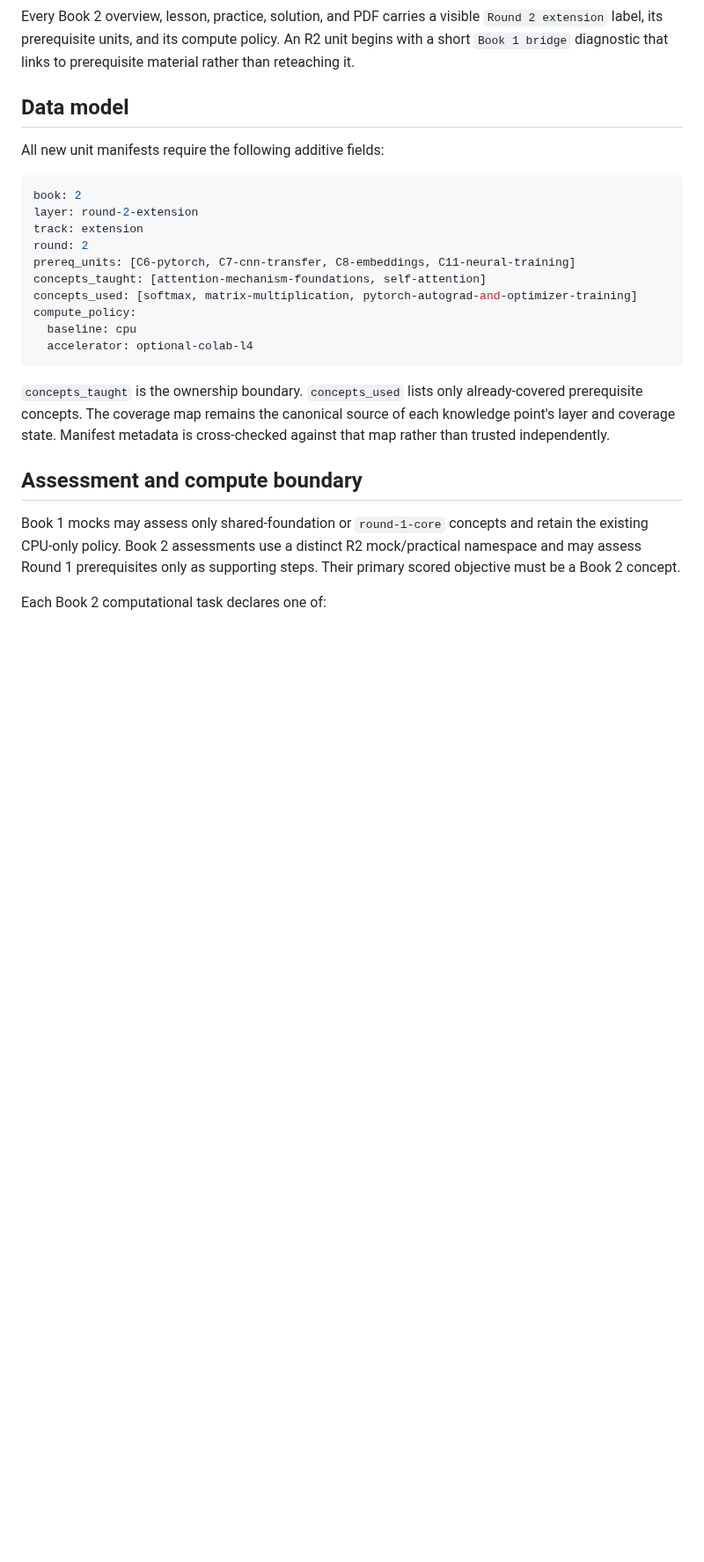
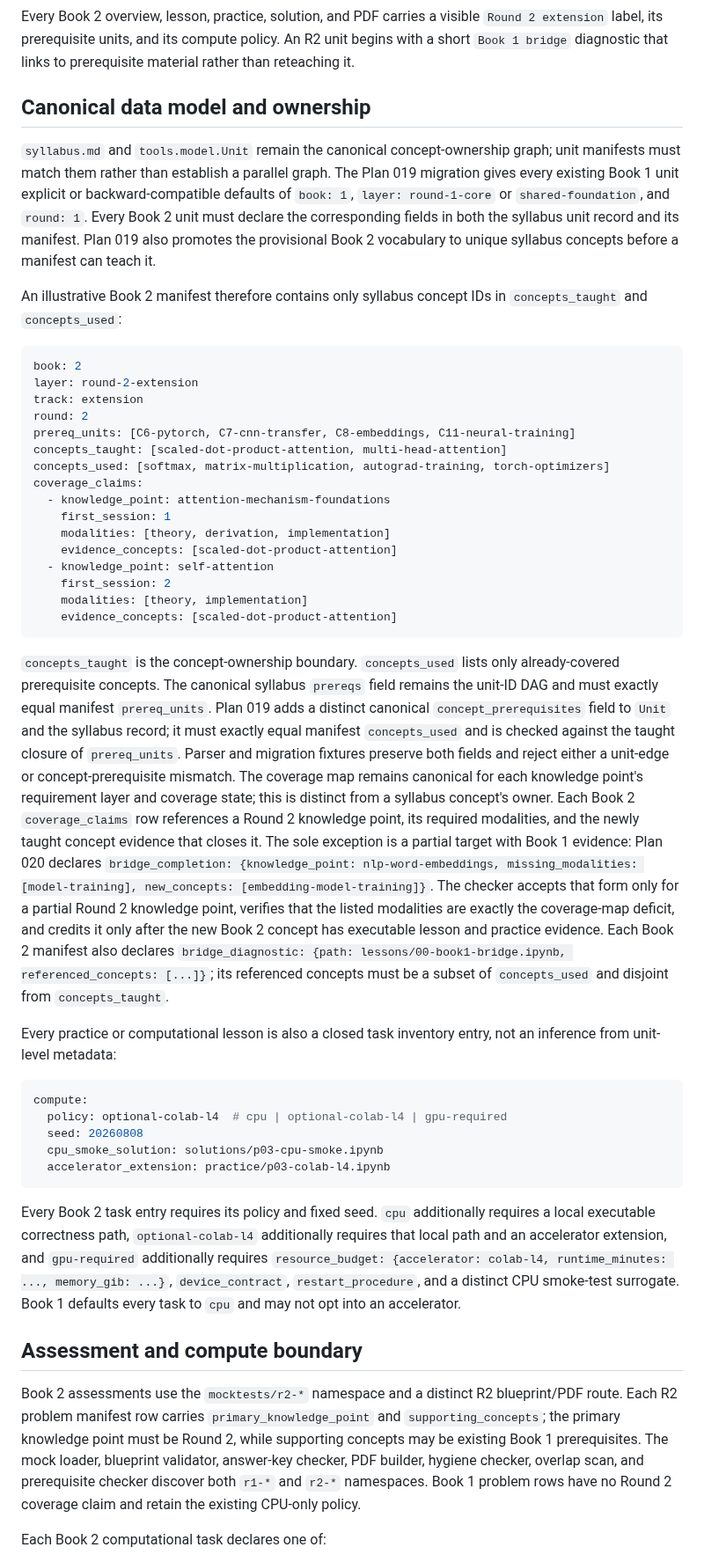
Before and after one commit to weiboz0/usaaio, a Markdown page: docs/designs/019-r2-book-architecture.md, the part around one of its changes. Shown at 88% size. GitHub-like rendering; blank space fills up the shorter version.

Commit message:
Harden Round 2 Book 2 contracts

````diff
--- a/docs/designs/019-r2-book-architecture.md
+++ b/docs/designs/019-r2-book-architecture.md
@@ -71,9 +77,14 @@ Book 2 — Round 2 Extension Program
 Every Book 2 overview, lesson, practice, solution, and PDF carries a visible `Round 2 extension` label, its prerequisite units, and its compute policy.
 An R2 unit begins with a short `Book 1 bridge` diagnostic that links to prerequisite material rather than reteaching it.
 
-## Data model
+## Canonical data model and ownership
 
-All new unit manifests require the following additive fields:
+`syllabus.md` and `tools.model.Unit` remain the canonical concept-ownership graph; unit manifests must match them rather than establish a parallel graph.
+The Plan 019 migration gives every existing Book 1 unit explicit or backward-compatible defaults of `book: 1`, `layer: round-1-core` or `shared-foundation`, and `round: 1`.
+Every Book 2 unit must declare the corresponding fields in both the syllabus unit record and its manifest.
+Plan 019 also promotes the provisional Book 2 vocabulary to unique syllabus concepts before a manifest can teach it.
+
+An illustrative Book 2 manifest therefore contains only syllabus concept IDs in `concepts_taught` and `concepts_used`:
 
 ```yaml
 book: 2
@@ -81,23 +92,50 @@ layer: round-2-extension
 track: extension
 round: 2
 prereq_units: [C6-pytorch, C7-cnn-transfer, C8-embeddings, C11-neural-training]
-concepts_taught: [attention-mechanism-foundations, self-attention]
-concepts_used: [softmax, matrix-multiplication, pytorch-autograd-and-optimizer-training]
-compute_policy:
-  baseline: cpu
-  accelerator: optional-colab-l4
+concepts_taught: [scaled-dot-product-attention, multi-head-attention]
+concepts_used: [softmax, matrix-multiplication, autograd-training, torch-optimizers]
+coverage_claims:
+  - knowledge_point: attention-mechanism-foundations
+    first_session: 1
+    modalities: [theory, derivation, implementation]
+    evidence_concepts: [scaled-dot-product-attention]
+  - knowledge_point: self-attention
+    first_session: 2
+    modalities: [theory, implementation]
+    evidence_concepts: [scaled-dot-product-attention]
 ```
 
-`concepts_taught` is the ownership boundary.
+`concepts_taught` is the concept-ownership boundary.
 `concepts_used` lists only already-covered prerequisite concepts.
-The coverage map remains the canonical source of each knowledge point's layer and coverage state.
-Manifest metadata is cross-checked against that map rather than trusted independently.
+The canonical syllabus `prereqs` field remains the unit-ID DAG and must exactly equal manifest `prereq_units`.
+Plan 019 adds a distinct canonical `concept_prerequisites` field to `Unit` and the syllabus record; it must exactly equal manifest `concepts_used` and is checked against the taught closure of `prereq_units`.
+Parser and migration fixtures preserve both fields and reject either a unit-edge or concept-prerequisite mismatch.
+The coverage map remains canonical for each knowledge point's requirement layer and coverage state; this is distinct from a syllabus concept's owner.
+Each Book 2 `coverage_claims` row references a Round 2 knowledge point, its required modalities, and the newly taught concept evidence that closes it.
+The sole exception is a partial target with Book 1 evidence: Plan 020 declares `bridge_completion: {knowledge_point: nlp-word-embeddings, missing_modalities: [model-training], new_concepts: [embedding-model-training]}`.
+The checker accepts that form only for a partial Round 2 knowledge point, verifies that the listed modalities are exactly the coverage-map deficit, and credits it only after the new Book 2 concept has executable lesson and practice evidence.
+Each Book 2 manifest also declares `bridge_diagnostic: {path: lessons/00-book1-bridge.ipynb, referenced_concepts: [...]}`; its referenced concepts must be a subset of `concepts_used` and disjoint from `concepts_taught`.
+
+Every practice or computational lesson is also a closed task inventory entry, not an inference from unit-level metadata:
+
+```yaml
+compute:
+  policy: optional-colab-l4  # cpu | optional-colab-l4 | gpu-required
+  seed: 20260808
+  cpu_smoke_solution: solutions/p03-cpu-smoke.ipynb
+  accelerator_extension: practice/p03-colab-l4.ipynb
+```
+
+Every Book 2 task entry requires its policy and fixed seed.
+`cpu` additionally requires a local executable correctness path, `optional-colab-l4` additionally requires that local path and an accelerator extension, and `gpu-required` additionally requires `resource_budget: {accelerator: colab-l4, runtime_minutes: ..., memory_gib: ...}`, `device_contract`, `restart_procedure`, and a distinct CPU smoke-test surrogate.
+Book 1 defaults every task to `cpu` and may not opt into an accelerator.
 
 ## Assessment and compute boundary
 
-Book 1 mocks may assess only shared-foundation or `round-1-core` concepts and retain the existing CPU-only policy.
-Book 2 assessments use a distinct R2 mock/practical namespace and may assess Round 1 prerequisites only as supporting steps.
-Their primary scored objective must be a Book 2 concept.
+Book 2 assessments use the `mocktests/r2-*` namespace and a distinct R2 blueprint/PDF route.
+Each R2 problem manifest row carries `primary_knowledge_point` and `supporting_concepts`; the primary knowledge point must be Round 2, while supporting concepts may be existing Book 1 prerequisites.
+The mock loader, blueprint validator, answer-key checker, PDF builder, hygiene checker, overlap scan, and prerequisite checker discover both `r1-*` and `r2-*` namespaces.
+Book 1 problem rows have no Round 2 coverage claim and retain the existing CPU-only policy.
 
 Each Book 2 computational task declares one of:
 
````
Also changed, not shown: other parts of docs/designs/019-r2-book-architecture.md (+26 -16 lines).
